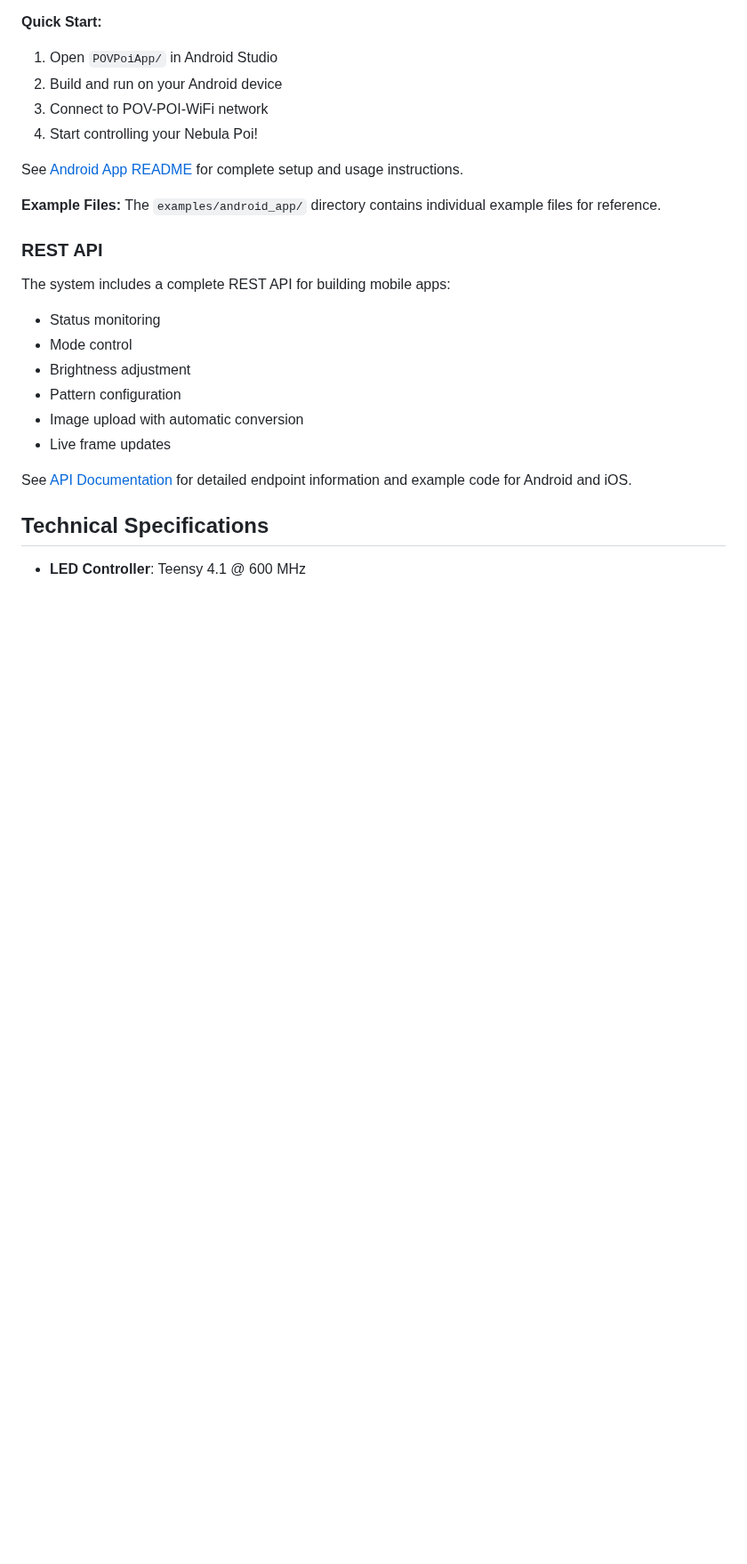
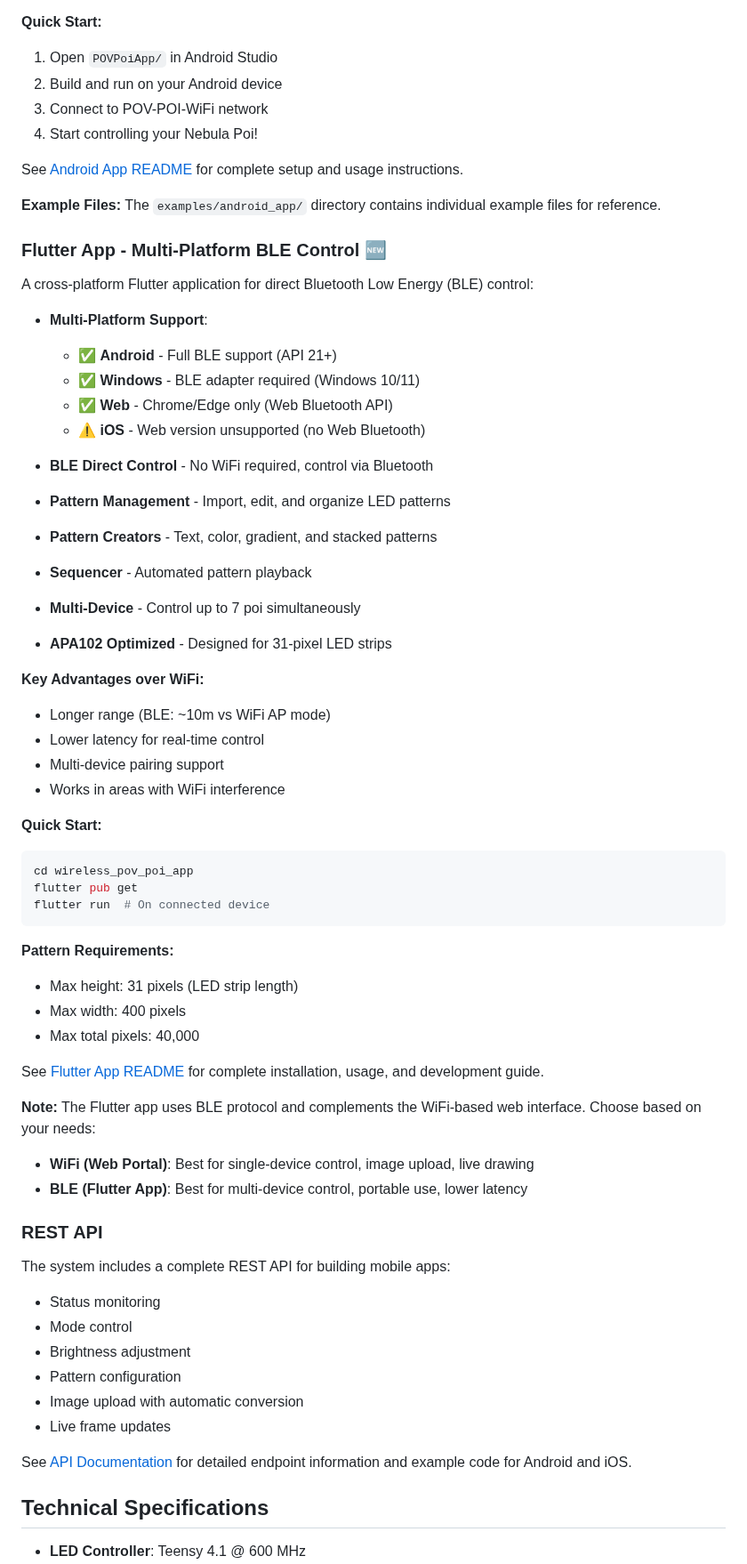
Before and after one commit to urztaiamandude/wireless-pov-poi, a Markdown page: README.md, the part around one of its changes. Shown at 89% size. Drawn GitHub-style; blank space fills up the shorter version.

Commit message:
Update root README with Flutter app references
Co-authored-by: urztaiamandude <88610599+urztaiamandude@users.noreply.github.com>

````diff
--- a/README.md
+++ b/README.md
@@ -200,6 +201,47 @@ A complete, ready-to-build Android Studio project with advanced features:
 See [Android App README](POVPoiApp/README.md) for complete setup and usage instructions.
 
 **Example Files:** The `examples/android_app/` directory contains individual example files for reference.
+
+### Flutter App - Multi-Platform BLE Control 🆕
+
+A cross-platform Flutter application for direct Bluetooth Low Energy (BLE) control:
+
+- **Multi-Platform Support**:
+  - ✅ **Android** - Full BLE support (API 21+)
+  - ✅ **Windows** - BLE adapter required (Windows 10/11)
+  - ✅ **Web** - Chrome/Edge only (Web Bluetooth API)
+  - ⚠️ **iOS** - Web version unsupported (no Web Bluetooth)
+
+- **BLE Direct Control** - No WiFi required, control via Bluetooth
+- **Pattern Management** - Import, edit, and organize LED patterns
+- **Pattern Creators** - Text, color, gradient, and stacked patterns
+- **Sequencer** - Automated pattern playback
+- **Multi-Device** - Control up to 7 poi simultaneously
+- **APA102 Optimized** - Designed for 31-pixel LED strips
+
+**Key Advantages over WiFi:**
+- Longer range (BLE: ~10m vs WiFi AP mode)
+- Lower latency for real-time control
+- Multi-device pairing support
+- Works in areas with WiFi interference
+
+**Quick Start:**
+```bash
+cd wireless_pov_poi_app
+flutter pub get
+flutter run  # On connected device
+```
+
+**Pattern Requirements:**
+- Max height: 31 pixels (LED strip length)
+- Max width: 400 pixels
+- Max total pixels: 40,000
+
+See [Flutter App README](wireless_pov_poi_app/README.md) for complete installation, usage, and development guide.
+
+**Note:** The Flutter app uses BLE protocol and complements the WiFi-based web interface. Choose based on your needs:
+- **WiFi (Web Portal)**: Best for single-device control, image upload, live drawing
+- **BLE (Flutter App)**: Best for multi-device control, portable use, lower latency
 
 ### REST API
 
````
Also changed, not shown: other parts of README.md (+1 -0 lines).
